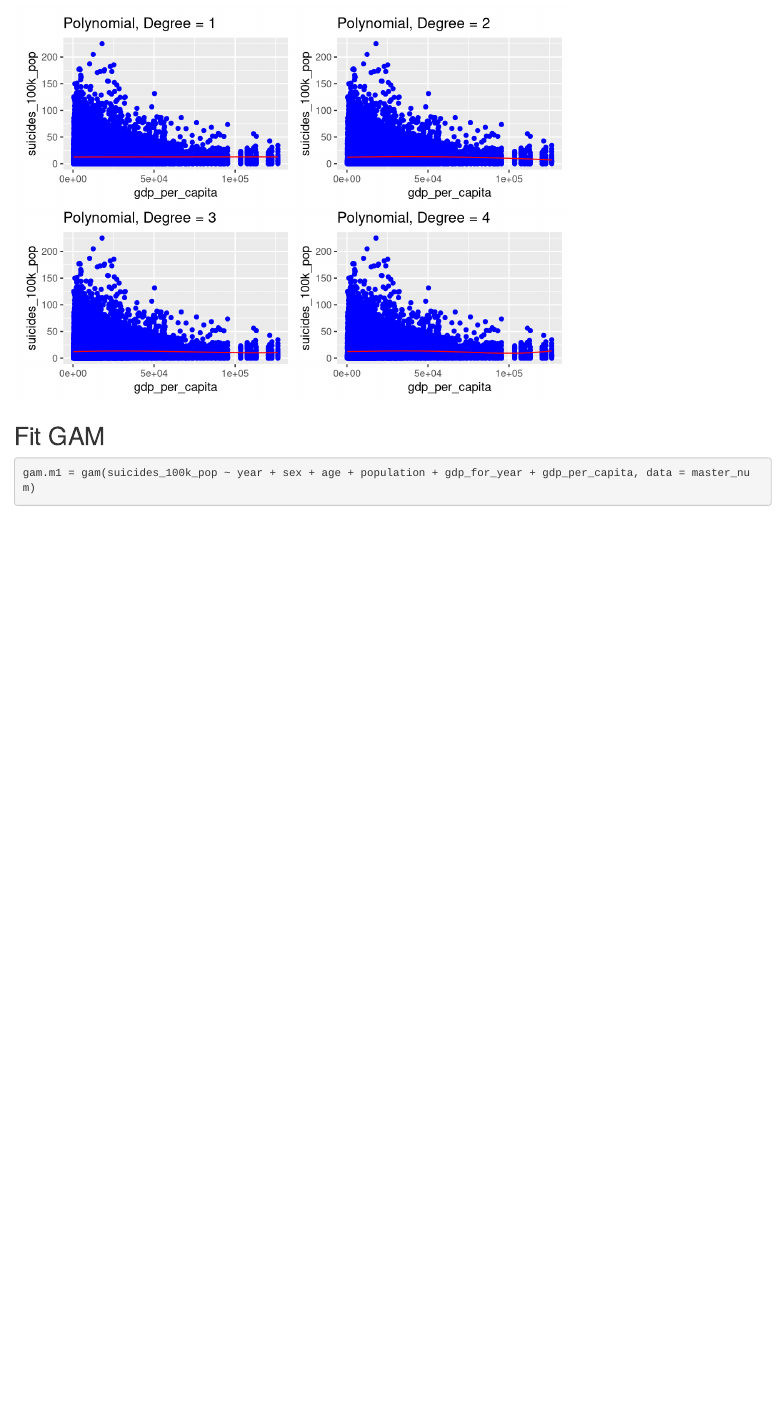
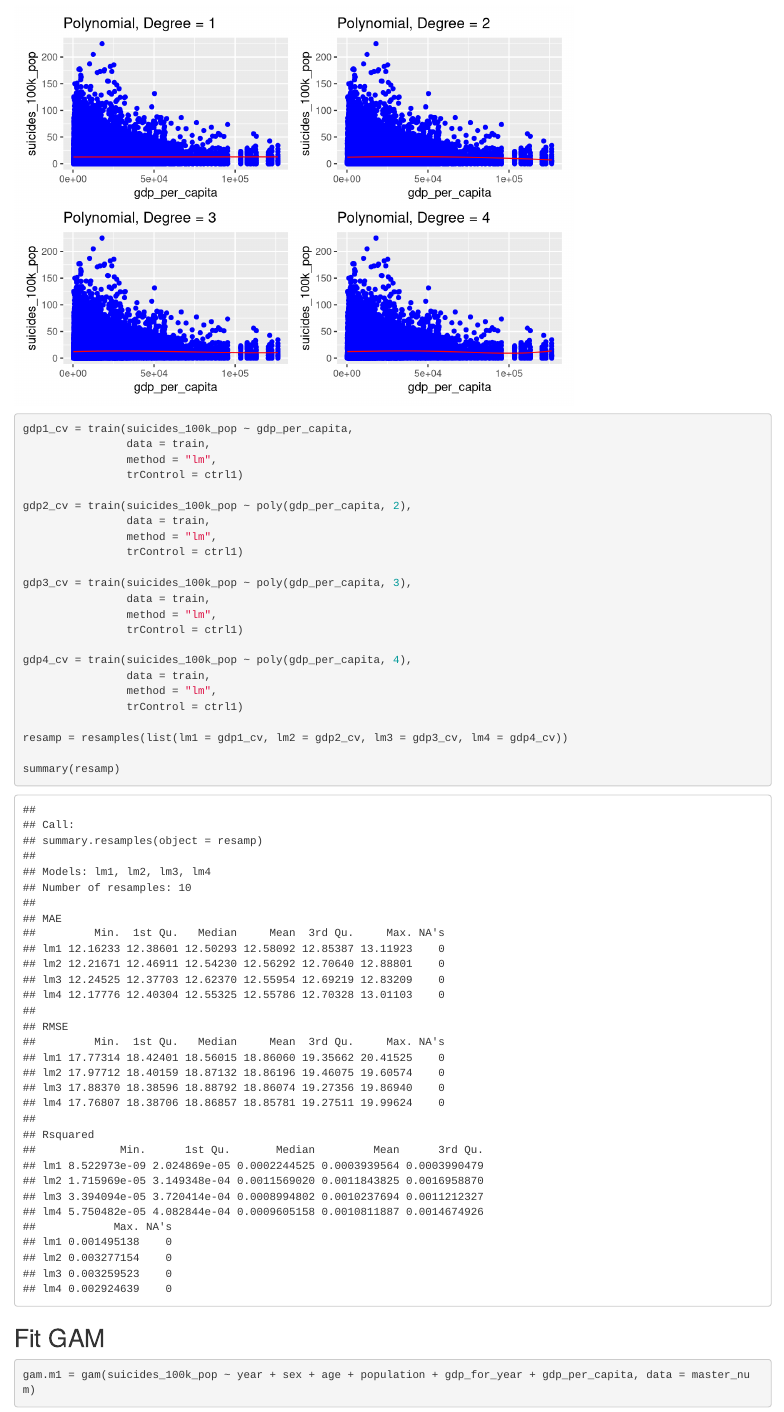
Before and after one commit to cj2493/p8106_midterm, an R Markdown document (p8106_midterm.Rmd): the page in a window 1100 px wide, from 5080 px down. Rendered offline with R 4.5, knitr and Pandoc, with nearby package versions; some code elsewhere in the file could not run offline; column names are cleaned by a stand-in for the janitor package.

Commit message:
do cross validation for polynomial regression

````diff
--- a/p8106_midterm.Rmd
+++ b/p8106_midterm.Rmd
@@ -164,6 +164,30 @@ plot4 = ggplot(data = master_num, aes(x = gdp_per_capita, y = suicides_100k_pop)
   labs(title = "Polynomial, Degree = 4")
 
 plot1 + plot2 + plot3 + plot4
+
+gdp1_cv = train(suicides_100k_pop ~ gdp_per_capita,
+                data = train,
+                method = "lm",
+                trControl = ctrl1)
+
+gdp2_cv = train(suicides_100k_pop ~ poly(gdp_per_capita, 2),
+                data = train,
+                method = "lm",
+                trControl = ctrl1)
+
+gdp3_cv = train(suicides_100k_pop ~ poly(gdp_per_capita, 3),
+                data = train,
+                method = "lm",
+                trControl = ctrl1)
+
+gdp4_cv = train(suicides_100k_pop ~ poly(gdp_per_capita, 4),
+                data = train,
+                method = "lm",
+                trControl = ctrl1)
+
+resamp = resamples(list(lm1 = gdp1_cv, lm2 = gdp2_cv, lm3 = gdp3_cv, lm4 = gdp4_cv))
+
+summary(resamp)
 ```
 
 
````
Also changed, not shown: p8106_midterm.html.
